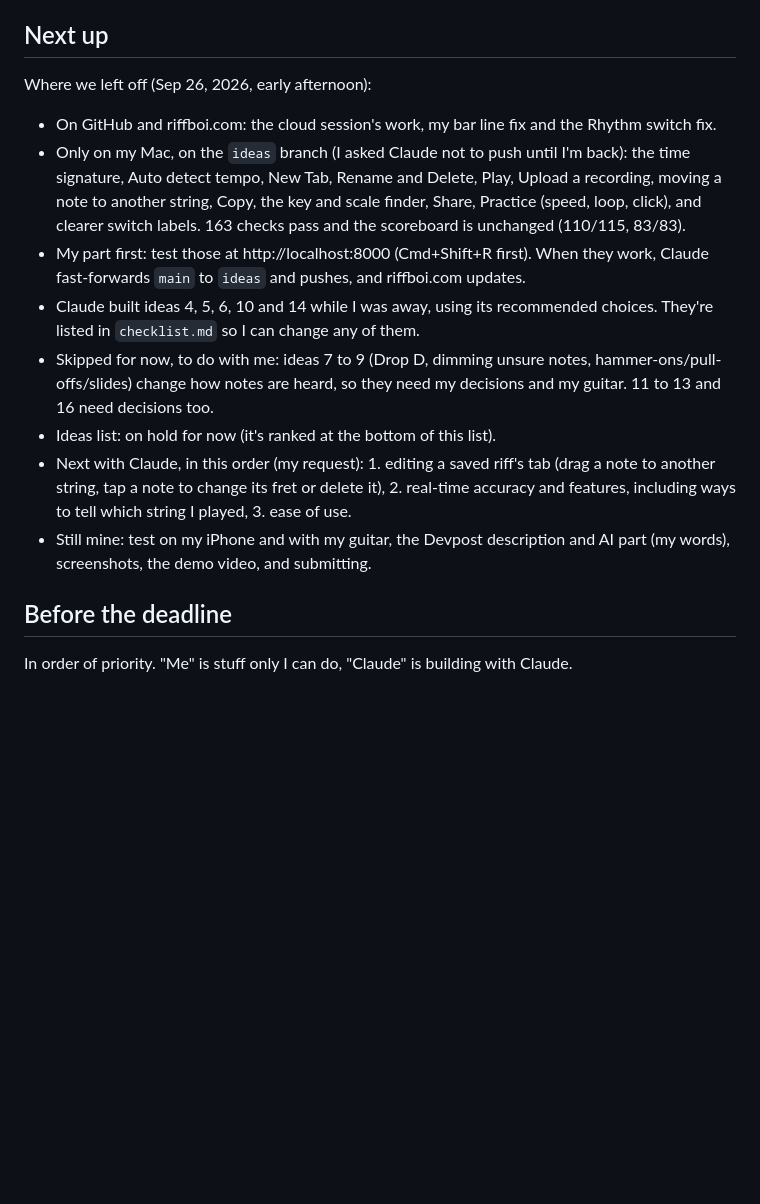
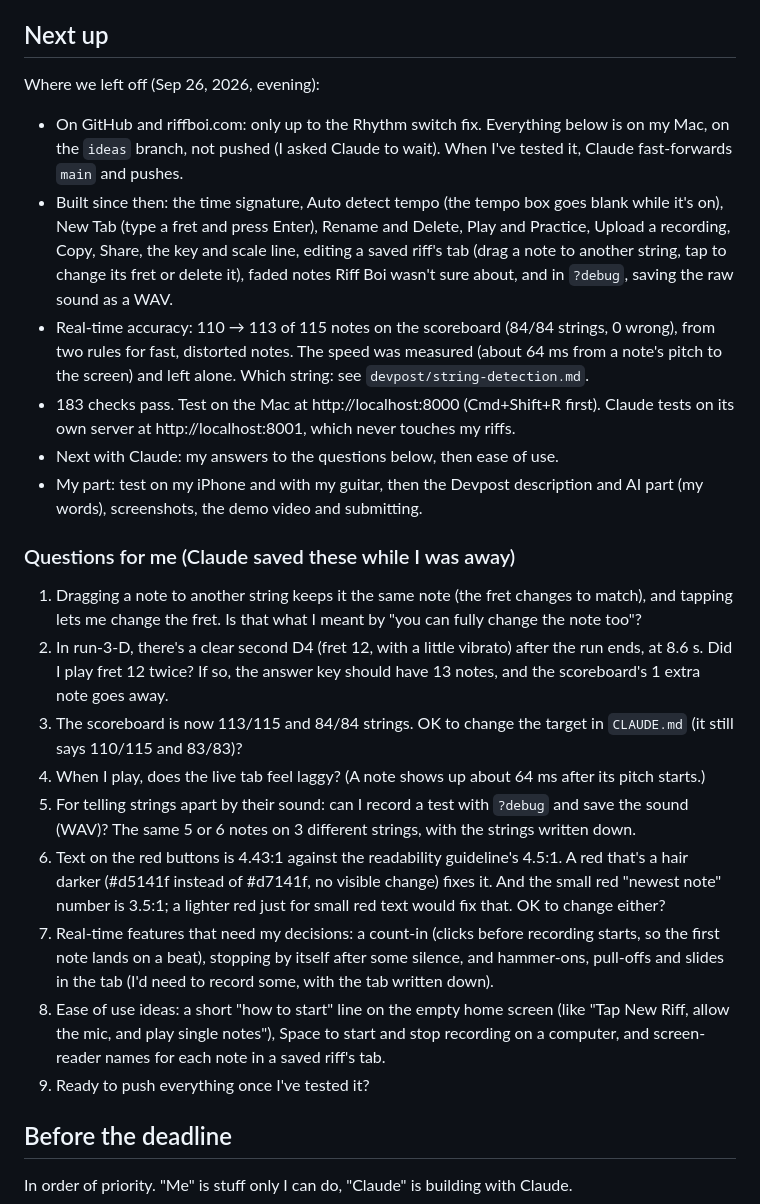
Before and after one commit to KoderNinja/riff-boi, a Markdown page: devpost/todo.md, the part around the change. Drawn GitHub-style; blank space fills up the shorter version.

Commit message:
Update the to-do list, with the questions Claude saved for me
Co-Authored-By: Claude Opus 5.5 <noreply@anthropic.com>

```diff
--- a/devpost/todo.md
+++ b/devpost/todo.md
@@ -8,15 +8,24 @@ Deadline: Wednesday, Sep 30, 2026 at 5:00pm EDT (Beginner's Paradise – FirstCo
 
 ## Next up
 
-Where we left off (Sep 26, 2026, early afternoon):
-- On GitHub and riffboi.com: the cloud session's work, my bar line fix and the Rhythm switch fix.
-- Only on my Mac, on the `ideas` branch (I asked Claude not to push until I'm back): the time signature, Auto detect tempo, New Tab, Rename and Delete, Play, Upload a recording, moving a note to another string, Copy, the key and scale finder, Share, Practice (speed, loop, click), and clearer switch labels. 163 checks pass and the scoreboard is unchanged (110/115, 83/83).
-- My part first: test those at http://localhost:8000 (Cmd+Shift+R first). When they work, Claude fast-forwards `main` to `ideas` and pushes, and riffboi.com updates.
-- Claude built ideas 4, 5, 6, 10 and 14 while I was away, using its recommended choices. They're listed in `checklist.md` so I can change any of them.
-- Skipped for now, to do with me: ideas 7 to 9 (Drop D, dimming unsure notes, hammer-ons/pull-offs/slides) change how notes are heard, so they need my decisions and my guitar. 11 to 13 and 16 need decisions too.
-- Ideas list: on hold for now (it's ranked at the bottom of this list).
-- Next with Claude, in this order (my request): 1. editing a saved riff's tab (drag a note to another string, tap a note to change its fret or delete it), 2. real-time accuracy and features, including ways to tell which string I played, 3. ease of use.
-- Still mine: test on my iPhone and with my guitar, the Devpost description and AI part (my words), screenshots, the demo video, and submitting.
+Where we left off (Sep 26, 2026, evening):
+- On GitHub and riffboi.com: only up to the Rhythm switch fix. Everything below is on my Mac, on the `ideas` branch, not pushed (I asked Claude to wait). When I've tested it, Claude fast-forwards `main` and pushes.
+- Built since then: the time signature, Auto detect tempo (the tempo box goes blank while it's on), New Tab (type a fret and press Enter), Rename and Delete, Play and Practice, Upload a recording, Copy, Share, the key and scale line, editing a saved riff's tab (drag a note to another string, tap to change its fret or delete it), faded notes Riff Boi wasn't sure about, and in `?debug`, saving the raw sound as a WAV.
+- Real-time accuracy: 110 → 113 of 115 notes on the scoreboard (84/84 strings, 0 wrong), from two rules for fast, distorted notes. The speed was measured (about 64 ms from a note's pitch to the screen) and left alone. Which string: see `devpost/string-detection.md`.
+- 183 checks pass. Test on the Mac at http://localhost:8000 (Cmd+Shift+R first). Claude tests on its own server at http://localhost:8001, which never touches my riffs.
+- Next with Claude: my answers to the questions below, then ease of use.
+- My part: test on my iPhone and with my guitar, then the Devpost description and AI part (my words), screenshots, the demo video and submitting.
+
+### Questions for me (Claude saved these while I was away)
+1. Dragging a note to another string keeps it the same note (the fret changes to match), and tapping lets me change the fret. Is that what I meant by "you can fully change the note too"?
+2. In run-3-D, there's a clear second D4 (fret 12, with a little vibrato) after the run ends, at 8.6 s. Did I play fret 12 twice? If so, the answer key should have 13 notes, and the scoreboard's 1 extra note goes away.
+3. The scoreboard is now 113/115 and 84/84 strings. OK to change the target in `CLAUDE.md` (it still says 110/115 and 83/83)?
+4. When I play, does the live tab feel laggy? (A note shows up about 64 ms after its pitch starts.)
+5. For telling strings apart by their sound: can I record a test with `?debug` and save the sound (WAV)? The same 5 or 6 notes on 3 different strings, with the strings written down.
+6. Text on the red buttons is 4.43:1 against the readability guideline's 4.5:1. A red that's a hair darker (#d5141f instead of #d7141f, no visible change) fixes it. And the small red "newest note" number is 3.5:1; a lighter red just for small red text would fix that. OK to change either?
+7. Real-time features that need my decisions: a count-in (clicks before recording starts, so the first note lands on a beat), stopping by itself after some silence, and hammer-ons, pull-offs and slides in the tab (I'd need to record some, with the tab written down).
+8. Ease of use ideas: a short "how to start" line on the empty home screen (like "Tap New Riff, allow the mic, and play single notes"), Space to start and stop recording on a computer, and screen-reader names for each note in a saved riff's tab.
+9. Ready to push everything once I've tested it?
 
 ## Before the deadline
 
```
